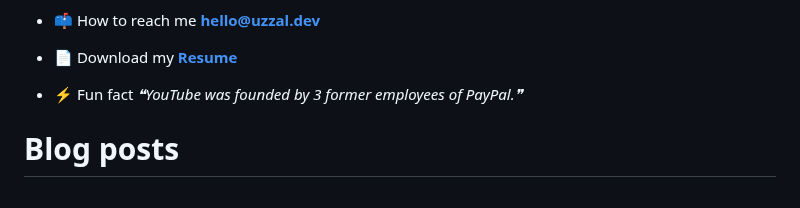
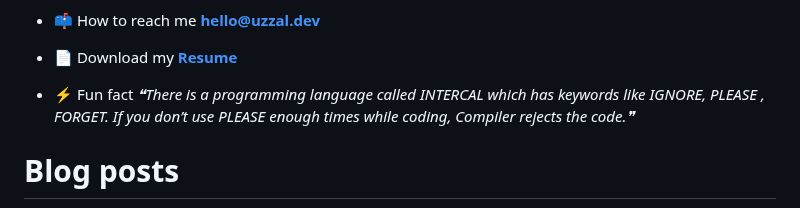
Before and after one commit to uzza1hossain/uzza1hossain, a Markdown page: README.md, the part around the change. Rendered like a GitHub page.

Commit message:
Update with quote-readme

```diff
--- a/README.md
+++ b/README.md
@@ -25,7 +25,7 @@
 -   📄 Download my [**Resume**](https://uzza1hossain.github.io/)
 
 -   ⚡ Fun fact <!--STARTS_HERE_QUOTE_README-->
-<i>❝YouTube was founded by 3 former employees of PayPal.❞</i>
+<i>❝There is a programming language called INTERCAL which has keywords like IGNORE, PLEASE , FORGET. If you don’t use PLEASE enough times while coding, Compiler rejects the code.❞</i>
 <!--ENDS_HERE_QUOTE_README-->
 
 # Blog posts
```
